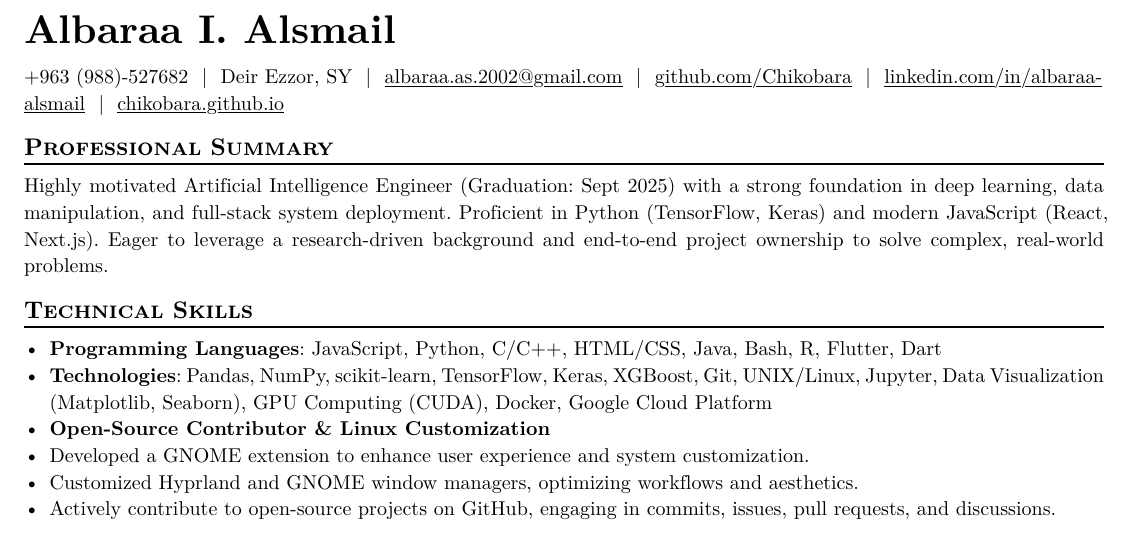
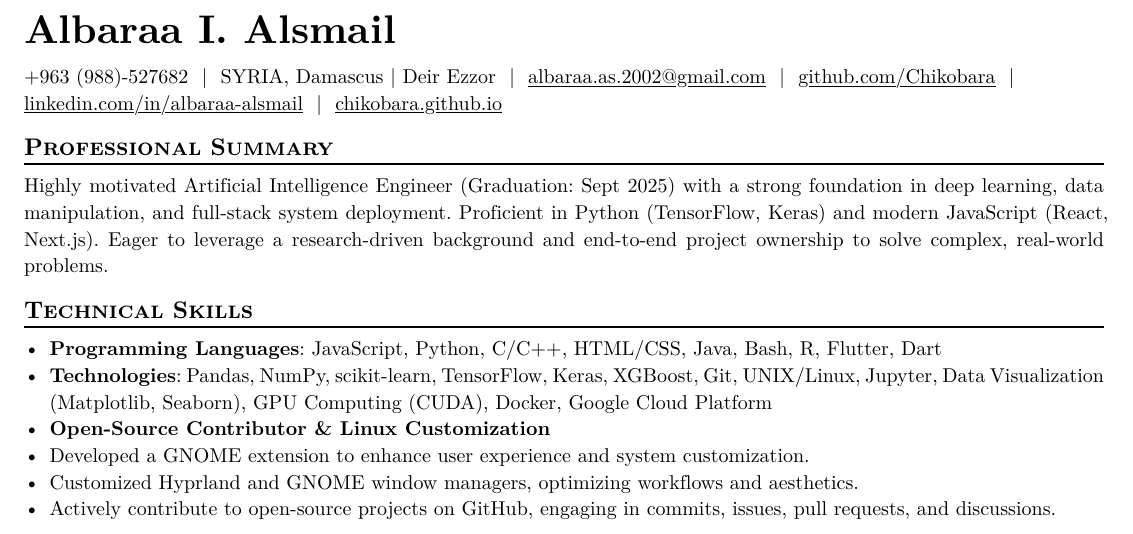
Before and after one commit to chikobara/chikobara.github.io, a Typst document (resume.typ): part of page 1 of 2, cut so that both start at the same text. The pictures show the PDF file resume.pdf that the author committed with the source.

Commit message:
Update main

```diff
--- a/resume.typ
+++ b/resume.typ
@@ -2,7 +2,7 @@
 
 // Put your personal information here, replacing mine
 #let name = "Albaraa I. Alsmail"
-#let location = "Deir Ezzor, SY"
+#let location = "SYRIA, Damascus | Deir Ezzor"
 #let email = "albaraa.as.2002@gmail.com"
 #let github = "github.com/Chikobara"
 #let githubio = "chikobara.github.io"
```
Also changed, not shown: my_resume.pdf (deleted), resume.pdf.
